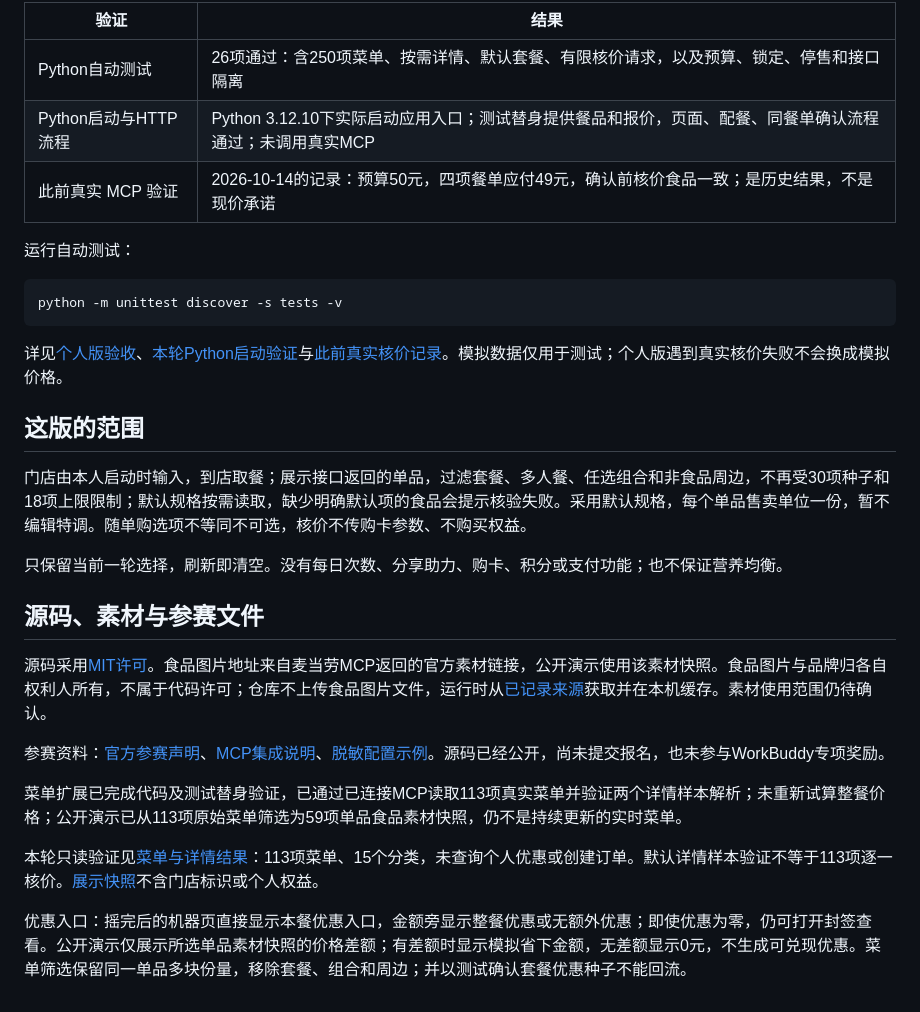
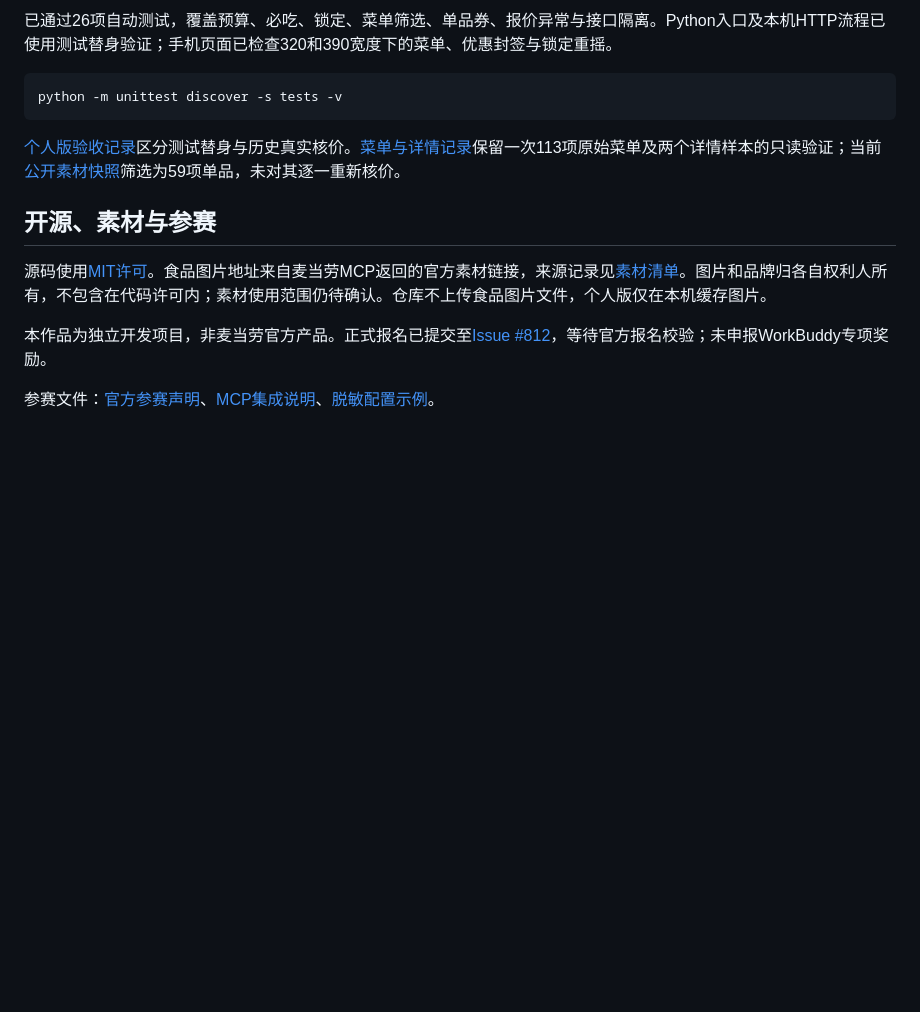
Before and after one commit to MooMmmmmmm/RESTERRANT, a Markdown page: README.md, the part around one of its changes. Drawn GitHub-style; blank space fills up the shorter version.

Commit message:
Present the product clearly and update submitted contest status

````diff
--- a/README.md
+++ b/README.md
@@ -71,32 +58,16 @@ python app.py --use-codex-config
 
-| 验证 | 结果 |
-|---|---|
-| Python自动测试 | 26项通过：含250项菜单、按需详情、默认套餐、有限核价请求，以及预算、锁定、停售和接口隔离 |
-| Python启动与HTTP流程 | Python 3.12.10下实际启动应用入口；测试替身提供餐品和报价，页面、配餐、同餐单确认流程通过；未调用真实MCP |
-| 此前真实 MCP 验证 | 2026-10-14的记录：预算50元，四项餐单应付49元，确认前核价食品一致；是历史结果，不是现价承诺 |
-
-运行自动测试：
+已通过26项自动测试，覆盖预算、必吃、锁定、菜单筛选、单品券、报价异常与接口隔离。Python入口及本机HTTP流程已使用测试替身验证；手机页面已检查320和390宽度下的菜单、优惠封签与锁定重摇。
 
 ```sh
 python -m unittest discover -s tests -v
 ```
 
-详见[个人版验收](docs/个人版验收.md)、[本轮Python启动验证](docs/verify-python-runtime-results.json)与[此前真实核价记录](docs/verify-personal-results.json)。模拟数据仅用于测试；个人版遇到真实核价失败不会换成模拟价格。
+[个人版验收记录](docs/个人版验收.md)区分测试替身与历史真实核价。[菜单与详情记录](docs/verify-live-menu-results.json)保留一次113项原始菜单及两个详情样本的只读验证；当前[公开素材快照](data/menu-snapshot.json)筛选为59项单品，未对其逐一重新核价。
 
-## 这版的范围
+## 开源、素材与参赛
 
-门店由本人启动时输入，到店取餐；展示接口返回的单品，过滤套餐、多人餐、任选组合和非食品周边，不再受30项种子和18项上限限制；默认规格按需读取，缺少明确默认项的食品会提示核验失败。采用默认规格，每个单品售卖单位一份，暂不编辑特调。随单购选项不等同不可选，核价不传购卡参数、不购买权益。
+源码使用[MIT许可](LICENSE)。食品图片地址来自麦当劳MCP返回的官方素材链接，来源记录见[素材清单](assets/sources.json)。图片和品牌归各自权利人所有，不包含在代码许可内；素材使用范围仍待确认。仓库不上传食品图片文件，个人版仅在本机缓存图片。
 
-只保留当前一轮选择，刷新即清空。没有每日次数、分享助力、购卡、积分或支付功能；也不保证营养均衡。
+本作品为独立开发项目，非麦当劳官方产品。正式报名已提交至[Issue #812](https://github.com/M-China/mcd-developer-innovation-challenge/issues/812)，等待官方报名校验；未申报WorkBuddy专项奖励。
 
-## 源码、素材与参赛文件
-
-源码采用[MIT许可](LICENSE)。食品图片地址来自麦当劳MCP返回的官方素材链接，公开演示使用该素材快照。食品图片与品牌归各自权利人所有，不属于代码许可；仓库不上传食品图片文件，运行时从[已记录来源](assets/sources.json)获取并在本机缓存。素材使用范围仍待确认。
-
-参赛资料：[官方参赛声明](CONTEST_DECLARATION.md)、[MCP集成说明](MCP_INTEGRATION.md)、[脱敏配置示例](mcp-config.example.json)。源码已经公开，尚未提交报名，也未参与WorkBuddy专项奖励。
-
-菜单扩展已完成代码及测试替身验证，已通过已连接MCP读取113项真实菜单并验证两个详情样本解析；未重新试算整餐价格；公开演示已从113项原始菜单筛选为59项单品食品素材快照，仍不是持续更新的实时菜单。
-
-本轮只读验证见[菜单与详情结果](docs/verify-live-menu-results.json)：113项菜单、15个分类，未查询个人优惠或创建订单。默认详情样本验证不等于113项逐一核价。[展示快照](data/menu-snapshot.json)不含门店标识或个人权益。
-
-优惠入口：摇完后的机器页直接显示本餐优惠入口，金额旁显示整餐优惠或无额外优惠；即使优惠为零，仍可打开封签查看。公开演示仅展示所选单品素材快照的价格差额；有差额时显示模拟省下金额，无差额显示0元，不生成可兑现优惠。菜单筛选保留同一单品多块份量，移除套餐、组合和周边；并以测试确认套餐优惠种子不能回流。
+参赛文件：[官方参赛声明](CONTEST_DECLARATION.md)、[MCP集成说明](MCP_INTEGRATION.md)、[脱敏配置示例](mcp-config.example.json)。
````
Also changed, not shown: other parts of README.md (+30 -43 lines).
